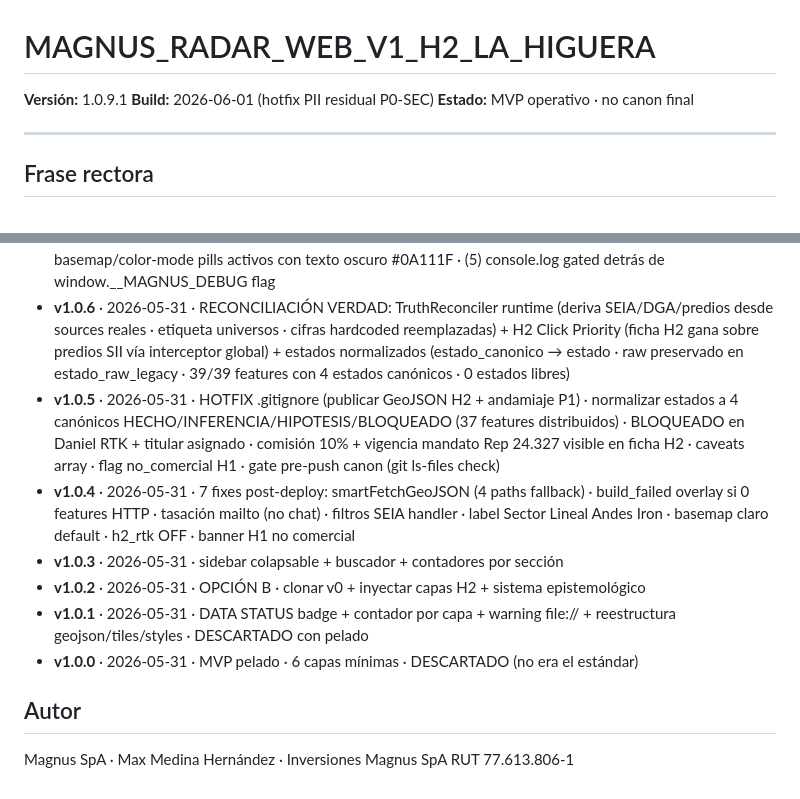
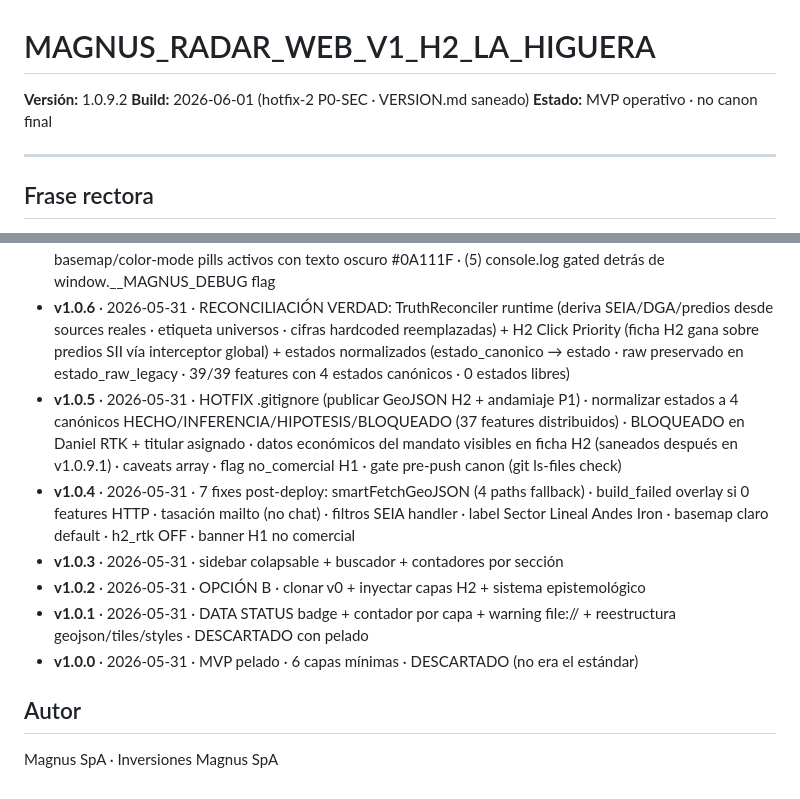
Before and after one commit to Meher1294/magnus-radar, a Markdown page: web/v1-h2/VERSION.md, 2 parts joined by grey strips. GitHub-like rendering.

Commit message:
fix: Magnus Radar v1.0.9.2 P0-SEC hotfix-2 · VERSION.md saneado
Audit post-deploy v1.0.9.1 detectó 2 hits residuales en VERSION.md:
- linea 233 changelog v1.0.5 mencionaba comision 10% + vigencia mandato → sustituido por descripcion generica
- linea 242 firma autor incluia RUT 77.613.806-1 → sustituido por Magnus SpA · Inversiones Magnus SpA

Doctrina canonizada: audit post-deploy contra live es unico valido. Pre-deploy es necesario pero nunca suficiente.

Version bumpeada a 1.0.9.2 para verificar propagacion limpia post-push.

```diff
--- a/web/v1-h2/VERSION.md
+++ b/web/v1-h2/VERSION.md
@@ -1,7 +1,7 @@
 # MAGNUS_RADAR_WEB_V1_H2_LA_HIGUERA
 
-**Versión:** 1.0.9.1
-**Build:** 2026-06-01 (hotfix PII residual P0-SEC)
+**Versión:** 1.0.9.2
+**Build:** 2026-06-01 (hotfix-2 P0-SEC · VERSION.md saneado)
 **Estado:** MVP operativo · no canon final
 
 ---
@@ -230,7 +230,7 @@ de_GeoJSON_a_PMTiles:
 - **v1.0.8** · 2026-05-31 · GeometryFix nativo (sin turf.js): centroide real ponderado por área para Polygon/MultiPolygon · haversine para distancias reales · auto-parche properties.lat/lon (rol 24-123 multi-polígono desfases 863m/2059m/6936m del centroide real) + ficha predio muestra Δ vs lat/lon + n_parcelas + búsqueda multi-polígono con tag "parcela X/N" ordenado por superficie + drawBtn deshabilitado con label "Dibujar · próximamente" (era placeholder roto) · expone window.__MAGNUS_GEO con utilidades
 - **v1.0.7** · 2026-05-31 · Canon privacidad uso interno (PII/comisión aceptable transitoriamente · futuro auth max@xpu.cl) + 5 fixes accesibilidad/SEO: (1) versión única visible v1.0.7 (eliminadas v0.2 conviviendo) · (2) link rel=canonical agregado · (3) text-shadow WCAG AA en botones naranjas (.btn-primary, .h2-focus-btn) · (4) basemap/color-mode pills activos con texto oscuro #0A111F · (5) console.log gated detrás de window.__MAGNUS_DEBUG flag
 - **v1.0.6** · 2026-05-31 · RECONCILIACIÓN VERDAD: TruthReconciler runtime (deriva SEIA/DGA/predios desde sources reales · etiqueta universos · cifras hardcoded reemplazadas) + H2 Click Priority (ficha H2 gana sobre predios SII vía interceptor global) + estados normalizados (estado_canonico → estado · raw preservado en estado_raw_legacy · 39/39 features con 4 estados canónicos · 0 estados libres)
-- **v1.0.5** · 2026-05-31 · HOTFIX .gitignore (publicar GeoJSON H2 + andamiaje P1) · normalizar estados a 4 canónicos HECHO/INFERENCIA/HIPOTESIS/BLOQUEADO (37 features distribuidos) · BLOQUEADO en Daniel RTK + titular asignado · comisión 10% + vigencia mandato Rep 24.327 visible en ficha H2 · caveats array · flag no_comercial H1 · gate pre-push canon (git ls-files check)
+- **v1.0.5** · 2026-05-31 · HOTFIX .gitignore (publicar GeoJSON H2 + andamiaje P1) · normalizar estados a 4 canónicos HECHO/INFERENCIA/HIPOTESIS/BLOQUEADO (37 features distribuidos) · BLOQUEADO en Daniel RTK + titular asignado · datos económicos del mandato visibles en ficha H2 (saneados después en v1.0.9.1) · caveats array · flag no_comercial H1 · gate pre-push canon (git ls-files check)
 - **v1.0.4** · 2026-05-31 · 7 fixes post-deploy: smartFetchGeoJSON (4 paths fallback) · build_failed overlay si 0 features HTTP · tasación mailto (no chat) · filtros SEIA handler · label Sector Lineal Andes Iron · basemap claro default · h2_rtk OFF · banner H1 no comercial
 - **v1.0.3** · 2026-05-31 · sidebar colapsable + buscador + contadores por sección
 - **v1.0.2** · 2026-05-31 · OPCIÓN B · clonar v0 + inyectar capas H2 + sistema epistemológico
@@ -239,4 +239,4 @@ de_GeoJSON_a_PMTiles:
 
 ## Autor
 
-Magnus SpA · Max Medina Hernández · Inversiones Magnus SpA RUT 77.613.806-1
+Magnus SpA · Inversiones Magnus SpA
```
